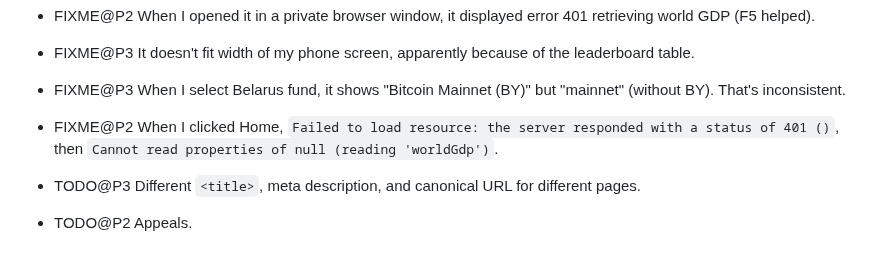
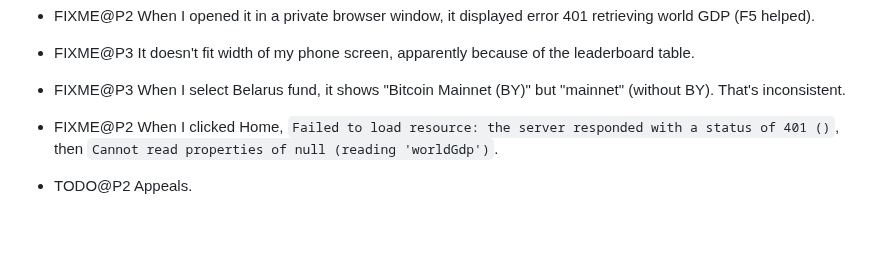
Before and after one commit to vporton/meritocracy, a Markdown page: TODO.md, the part around the change. Rendered like a GitHub page; blank space fills up the shorter version.

Commit message:
remove done TODO item

```diff
--- a/TODO.md
+++ b/TODO.md
@@ -81,6 +81,4 @@
 - FIXME@P2 When I clicked Home, `Failed to load resource: the server responded with a status of 401 ()`,
   then `Cannot read properties of null (reading 'worldGdp')`.
 
-- TODO@P3 Different `<title>`, meta description, and canonical URL for different pages.
-
 - TODO@P2 Appeals.
```
